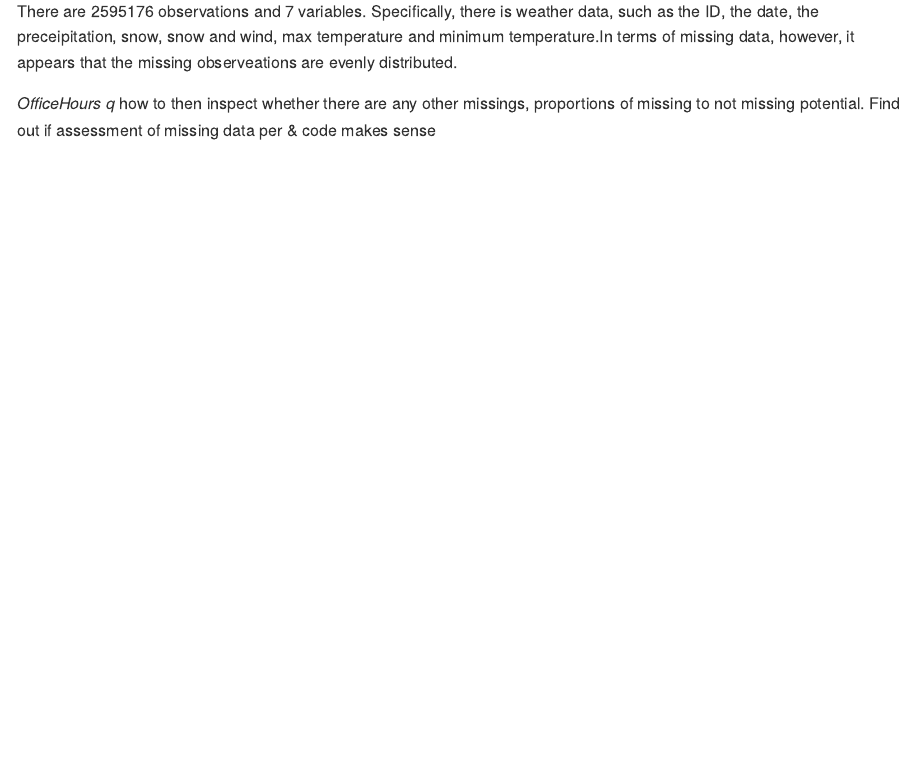
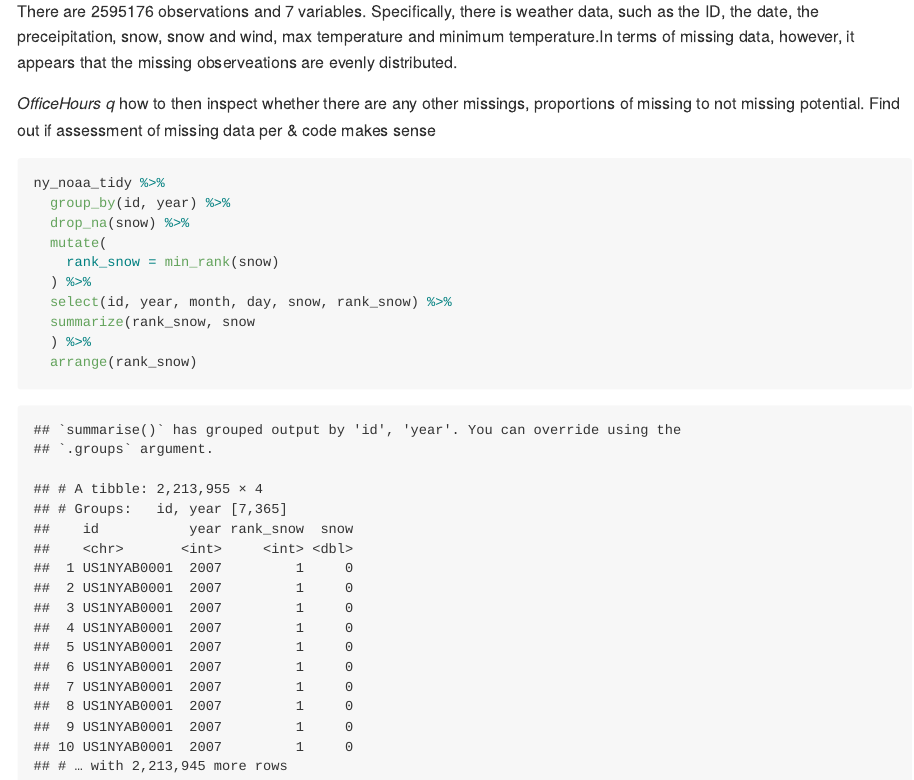
Before and after one commit to mizhquiri/fall22_p8105_hw3_JSM2182, an R Markdown document (fall22_p8105_hw3_JSM2182.Rmd): the page in a window 1100 px wide, from 3890 px down. The pictures show the output file fall22_p8105_hw3_JSM2182.md that the author committed with the source, drawn offline in the style of GitHub; long lines of code are wrapped.

Commit message:
added a possible sorting function for snow var

````diff
--- a/fall22_p8105_hw3_JSM2182.Rmd
+++ b/fall22_p8105_hw3_JSM2182.Rmd
@@ -143,4 +143,9 @@ _OfficeHours q_ how to then inspect whether there are any other missings, propor
 ny_noaa_tidy =
   ny_noaa %>%
   janitor::clean_names() %>%
-  separate(date, into = c("year", "month", "day"), sep = "-")
+  separate(date, into = c("year", "month", "day"), sep = "-") %>%
+  mutate(
+    year = as.integer(year),
+    month = as.factor(month),
+    day = as.integer(day),
+    snow = as.numeric(snow),
@@ -147,0 +160,15 @@ ny_noaa_tidy =
+```{r}
+
+ny_noaa_tidy %>%
+  group_by(id, year) %>%
+  drop_na(snow) %>%
+  mutate(
+    rank_snow = min_rank(snow)
+  ) %>%
+  select(id, year, month, day, snow, rank_snow) %>%
+  summarize(rank_snow, snow
+  ) %>%
+  arrange(rank_snow)
+
+
+```
````
Also changed, not shown: fall22_p8105_hw3_JSM2182.md, fall22_p8105_hw3_JSM2182.Rmd (7 more changed lines).
